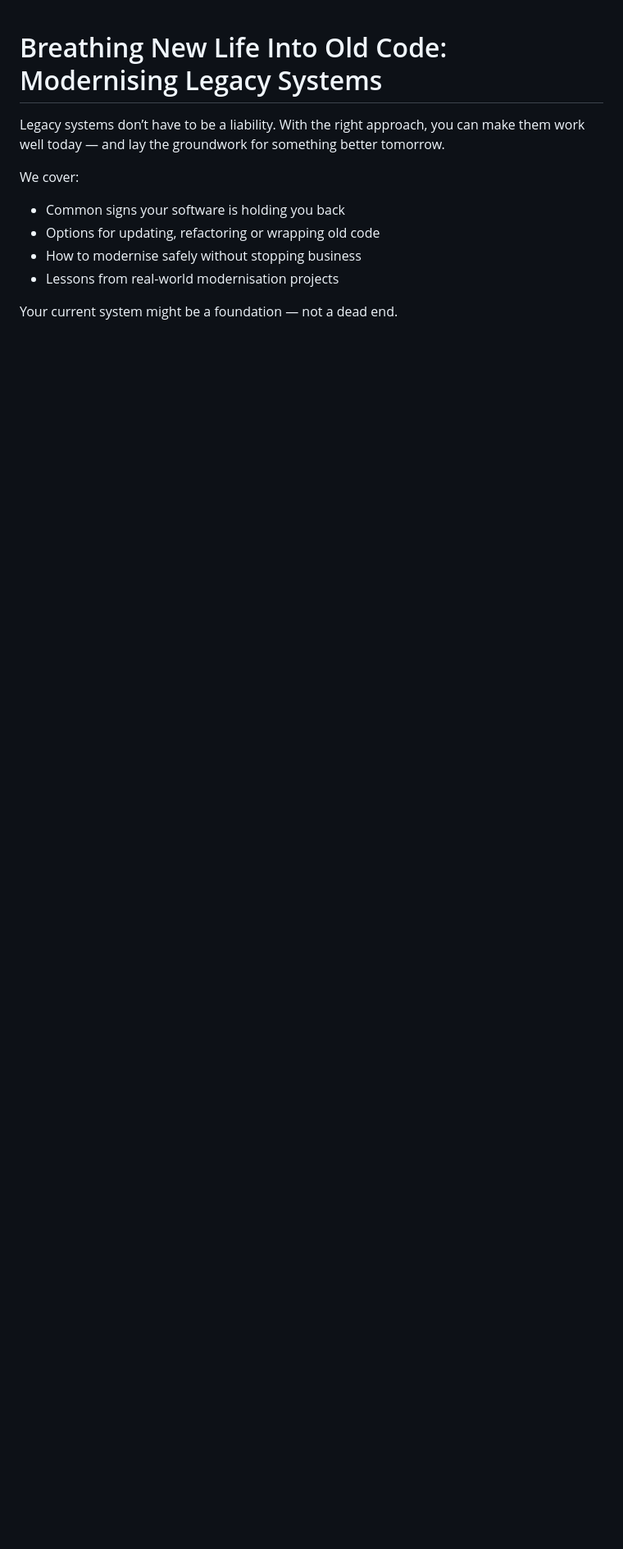
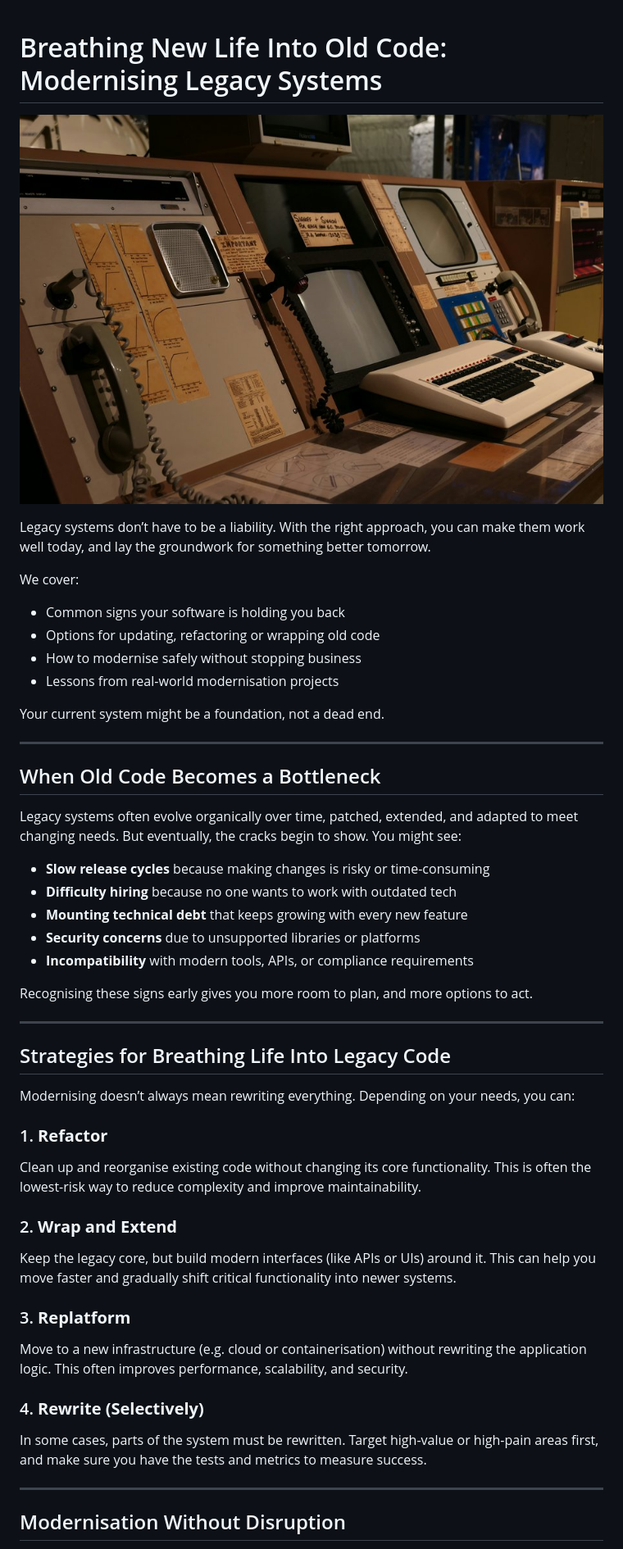
Before and after one commit to westsmith-open/westsmith.co.uk, a Markdown page: content/articles/modernising-legacy-code.md, the part around one of its changes. Shown at 82% size. GitHub-like rendering; pictures changed too: static/images/old-computer-900w.jpg (added); blank space fills up the shorter version.

```diff
--- a/content/articles/modernising-legacy-code.md
+++ b/content/articles/modernising-legacy-code.md
@@ -1,11 +1,55 @@
 # Breathing New Life Into Old Code: Modernising Legacy Systems
 
-Legacy systems don’t have to be a liability. With the right approach, you can make them work well today — and lay the groundwork for something better tomorrow.
+![old computer](/static/images/old-computer-900w.jpg)
+
+Legacy systems don’t have to be a liability. With the right approach, you can make them work well today, and lay the groundwork for something better tomorrow.
 
 We cover:
-- Common signs your software is holding you back
-- Options for updating, refactoring or wrapping old code
-- How to modernise safely without stopping business
-- Lessons from real-world modernisation projects
 
-Your current system might be a foundation — not a dead end.
+* Common signs your software is holding you back
+* Options for updating, refactoring or wrapping old code
+* How to modernise safely without stopping business
+* Lessons from real-world modernisation projects
+
+Your current system might be a foundation, not a dead end.
+
+---
+
+## When Old Code Becomes a Bottleneck
+
+Legacy systems often evolve organically over time, patched, extended, and adapted to meet changing needs. But eventually, the cracks begin to show. You might see:
+
+* **Slow release cycles** because making changes is risky or time-consuming
+* **Difficulty hiring** because no one wants to work with outdated tech
+* **Mounting technical debt** that keeps growing with every new feature
+* **Security concerns** due to unsupported libraries or platforms
+* **Incompatibility** with modern tools, APIs, or compliance requirements
+
+Recognising these signs early gives you more room to plan, and more options to act.
+
+---
+
+## Strategies for Breathing Life Into Legacy Code
+
+Modernising doesn’t always mean rewriting everything. Depending on your needs, you can:
+
+### 1. **Refactor**
+
+Clean up and reorganise existing code without changing its core functionality. This is often the lowest-risk way to reduce complexity and improve maintainability.
+
+### 2. **Wrap and Extend**
+
+Keep the legacy core, but build modern interfaces (like APIs or UIs) around it. This can help you move faster and gradually shift critical functionality into newer systems.
+
+### 3. **Replatform**
+
+Move to a new infrastructure (e.g. cloud or containerisation) without rewriting the application logic. This often improves performance, scalability, and security.
+
+### 4. **Rewrite (Selectively)**
+
+In some cases, parts of the system must be rewritten. Target high-value or high-pain areas first, and make sure you have the tests and metrics to measure success.
+
+---
+
+## Modernisation Without Disruption
+
```
Also changed, not shown: other parts of content/articles/modernising-legacy-code.md (+27 -0 lines), static/images/old-computer-300w.jpg (added), static/images/old-computer-600w.jpg (added).
